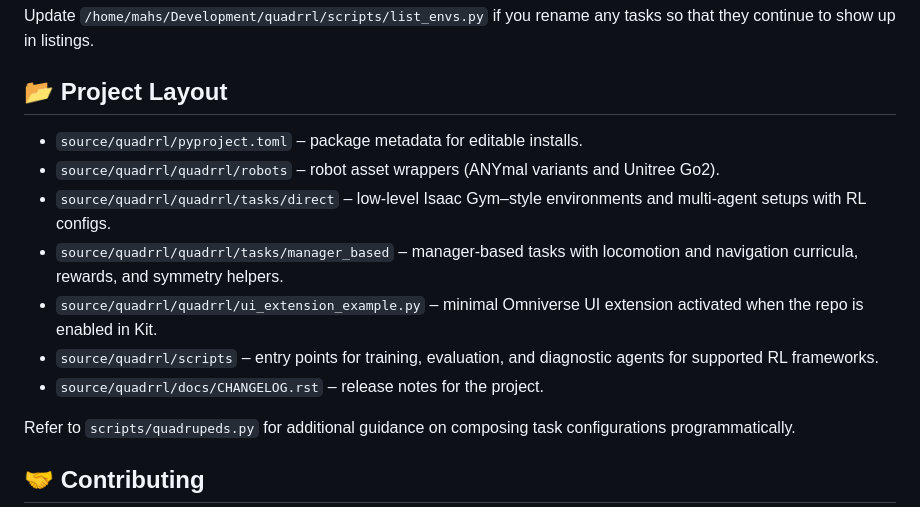
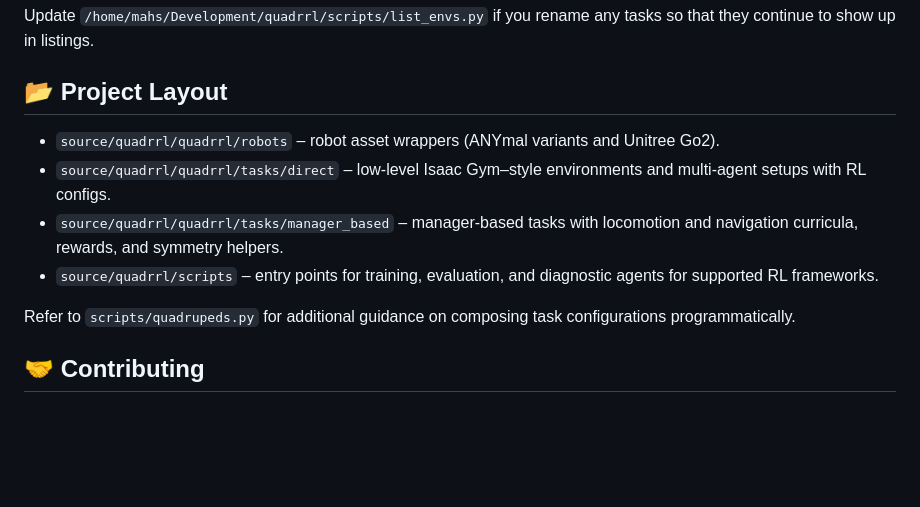
Before and after one commit to lbnmahs/quadrrl, a Markdown page: README.md, the part around the change printed below. Rendered like a GitHub page; blank space fills up the shorter version.

```diff
--- a/README.md
+++ b/README.md
@@ -108,13 +99,10 @@ Update `/home/mahs/Development/quadrrl/scripts/list_envs.py` if you rename any t
 
 ## 📂 Project Layout
 
-- `source/quadrrl/pyproject.toml` – package metadata for editable installs.
 - `source/quadrrl/quadrrl/robots` – robot asset wrappers (ANYmal variants and Unitree Go2).
 - `source/quadrrl/quadrrl/tasks/direct` – low-level Isaac Gym–style environments and multi-agent setups with RL configs.
 - `source/quadrrl/quadrrl/tasks/manager_based` – manager-based tasks with locomotion and navigation curricula, rewards, and symmetry helpers.
-- `source/quadrrl/quadrrl/ui_extension_example.py` – minimal Omniverse UI extension activated when the repo is enabled in Kit.
 - `source/quadrrl/scripts` – entry points for training, evaluation, and diagnostic agents for supported RL frameworks.
-- `source/quadrrl/docs/CHANGELOG.rst` – release notes for the project.
 
 Refer to `scripts/quadrupeds.py` for additional guidance on composing task configurations programmatically.
 
```
Also changed, not shown: other parts of README.md (+13 -22 lines).
